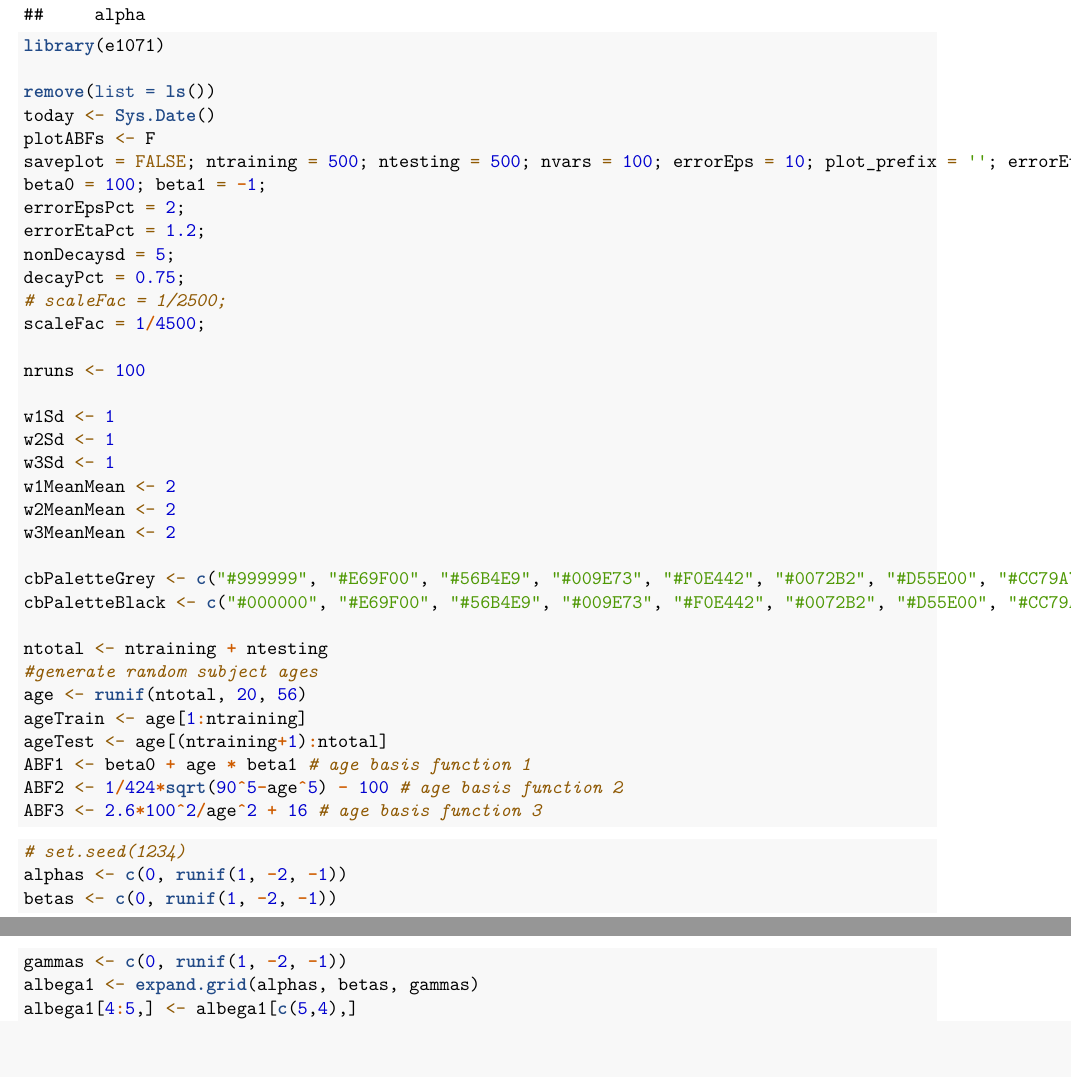
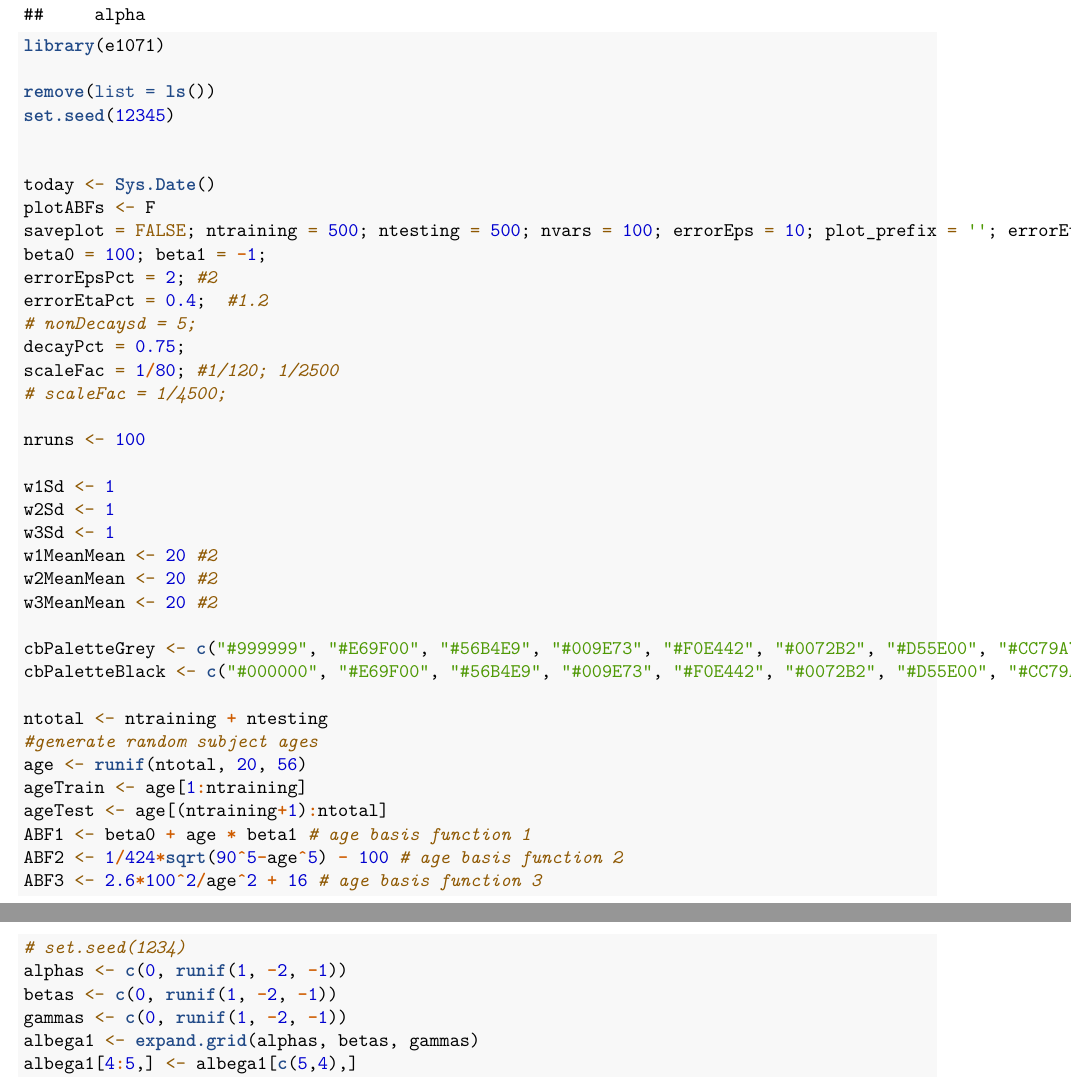
Before and after one commit to lelaboratoire/BrainAGE-simulation, an R Markdown document (BrainAGEsimulation.Rmd): two parts of pages 1 and 2 of 6 before the commit and two parts of pages 1 and 2 of 7 after it, joined at a grey line, cut so that both start at the same text. Rendered offline with R 4.5, knitr and Pandoc, then LaTeX, with nearby package versions; code that draws random numbers runs with fixed seeds of ours; some code elsewhere in the file could not run offline.

Commit message:
Added seed, change age range
Added set.seed() to improve reproducibility and change max(age) to 56 to match with empirical data (T-1000). Parameters changed slightly to show variation in number of TP/FP of 16 covariates. Also added sessionInfo().

```diff
--- a/BrainAGEsimulation.Rmd
+++ b/BrainAGEsimulation.Rmd
@@ -11,25 +11,28 @@ library(ggplot2)
 library(e1071)
 
 remove(list = ls())
+set.seed(12345)
+
+
 today <- Sys.Date()
 plotABFs <- F
 saveplot = FALSE; ntraining = 500; ntesting = 500; nvars = 100; errorEps = 10; plot_prefix = ''; errorEta = 0.5;
 beta0 = 100; beta1 = -1;
-errorEpsPct = 2;
-errorEtaPct = 1.2;
-nonDecaysd = 5;
+errorEpsPct = 2; #2
+errorEtaPct = 0.4;  #1.2
+# nonDecaysd = 5;
 decayPct = 0.75;
-# scaleFac = 1/2500;
-scaleFac = 1/4500;
+scaleFac = 1/80; #1/120; 1/2500
+# scaleFac = 1/4500;
 
 nruns <- 100
 
 w1Sd <- 1
 w2Sd <- 1
 w3Sd <- 1
-w1MeanMean <- 2
-w2MeanMean <- 2
-w3MeanMean <- 2
+w1MeanMean <- 20 #2
+w2MeanMean <- 20 #2
+w3MeanMean <- 20 #2
 
 cbPaletteGrey <- c("#999999", "#E69F00", "#56B4E9", "#009E73", "#F0E442", "#0072B2", "#D55E00", "#CC79A7")
 cbPaletteBlack <- c("#000000", "#E69F00", "#56B4E9", "#009E73", "#F0E442", "#0072B2", "#D55E00", "#CC79A7")
```
Also changed, not shown: BrainAGEsimulation.Rmd (6 more changed lines).
